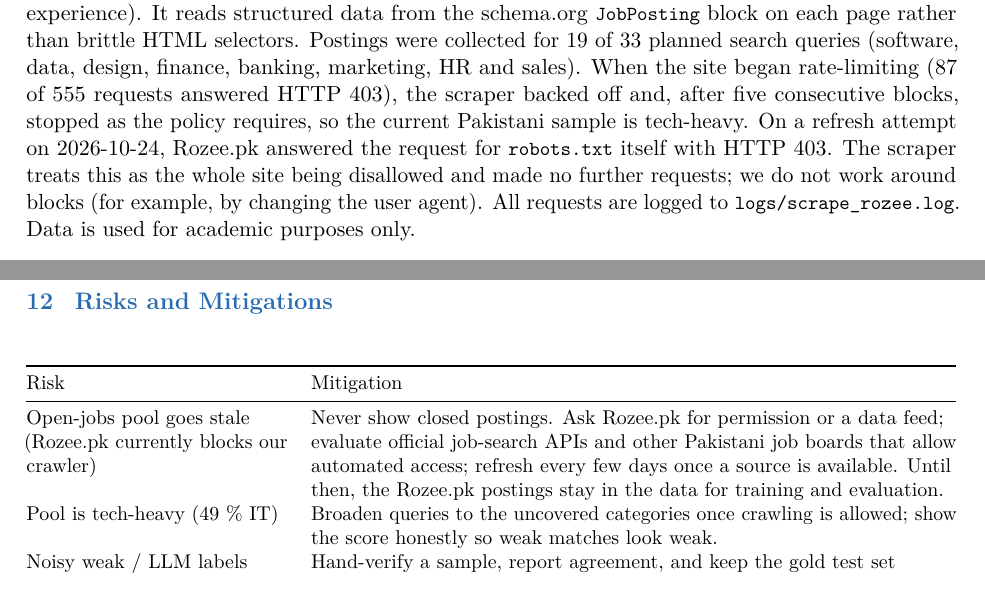
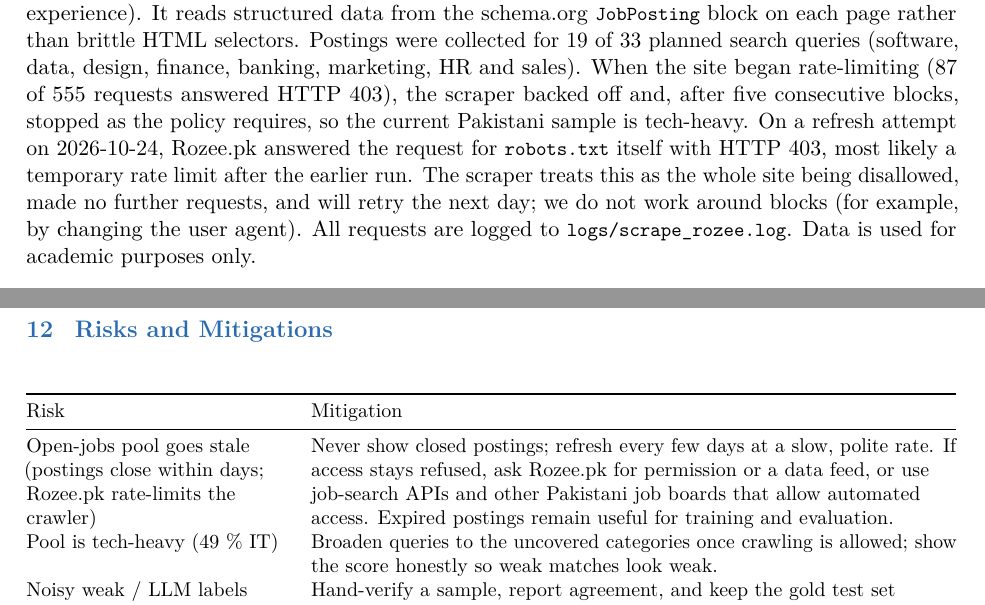
Before and after one commit to Suf-7/Resumatch, a LaTeX document (report/main.tex): two parts of pages 6 and 13 of 13, joined at a grey line, cut so that both start at the same text. Compiled offline with pdfLaTeX.

Commit message:
Report: treat Rozee.pk 403 as a temporary rate limit
Co-authored-by: Hanan Ishaque <ishaqhanan525@gmail.com>
Co-authored-by: Muaaz Fahad <muaazfahad81@gmail.com>

```diff
--- a/report/main.tex
+++ b/report/main.tex
@@ -285,9 +285,10 @@ each page rather than brittle HTML selectors. Postings were collected for \Rozee
 HR and sales). When the site began rate-limiting (\RozeeBlocked of \RozeeRequests requests
 answered HTTP~403), the scraper backed off and, after five consecutive blocks, stopped as the
 policy requires, so the current Pakistani sample is tech-heavy. On a refresh attempt on
-\LiveAsOf, Rozee.pk answered the request for \code{robots.txt} itself with HTTP~403. The
-scraper treats this as the whole site being disallowed and made no further requests; we do not
-work around blocks (for example, by changing the user agent). All requests are logged to
+\LiveAsOf, Rozee.pk answered the request for \code{robots.txt} itself with HTTP~403, most likely
+a temporary rate limit after the earlier run. The scraper treats this as the whole site being
+disallowed, made no further requests, and will retry the next day; we do not work around
+blocks (for example, by changing the user agent). All requests are logged to
 \code{logs/scrape\_rozee.log}. Data is used for academic purposes only.
 
 \paragraph{Open-jobs pool.} Users are only matched against postings they can
@@ -523,7 +523,7 @@ Gold set: 200 pairs sampled; double annotation and $\kappa$ & Pending manual lab
 \toprule
 Risk & Mitigation\\
 \midrule
-Open-jobs pool goes stale (Rozee.pk currently blocks our crawler) & Never show closed postings. Ask Rozee.pk for permission or a data feed; evaluate official job-search APIs and other Pakistani job boards that allow automated access; refresh every few days once a source is available. Until then, the Rozee.pk postings stay in the data for training and evaluation.\\
+Open-jobs pool goes stale (postings close within days; Rozee.pk rate-limits the crawler) & Never show closed postings; refresh every few days at a slow, polite rate. If access stays refused, ask Rozee.pk for permission or a data feed, or use job-search APIs and other Pakistani job boards that allow automated access. Expired postings remain useful for training and evaluation.\\
 Pool is tech-heavy (\LiveITPct\% IT) & Broaden queries to the uncovered categories once crawling is allowed; show the score honestly so weak matches look weak.\\
 Noisy weak / LLM labels & Hand-verify a sample, report agreement, and keep the gold test set human-labelled.\\
 Small or imbalanced resume data & Synthetic CVs for rare roles, class weighting, stratified splits.\\
```
Also changed, not shown: README.md, report/Resumatch_Deliverable1.pdf, report/main.tex (5 more changed lines), 1 other file.
